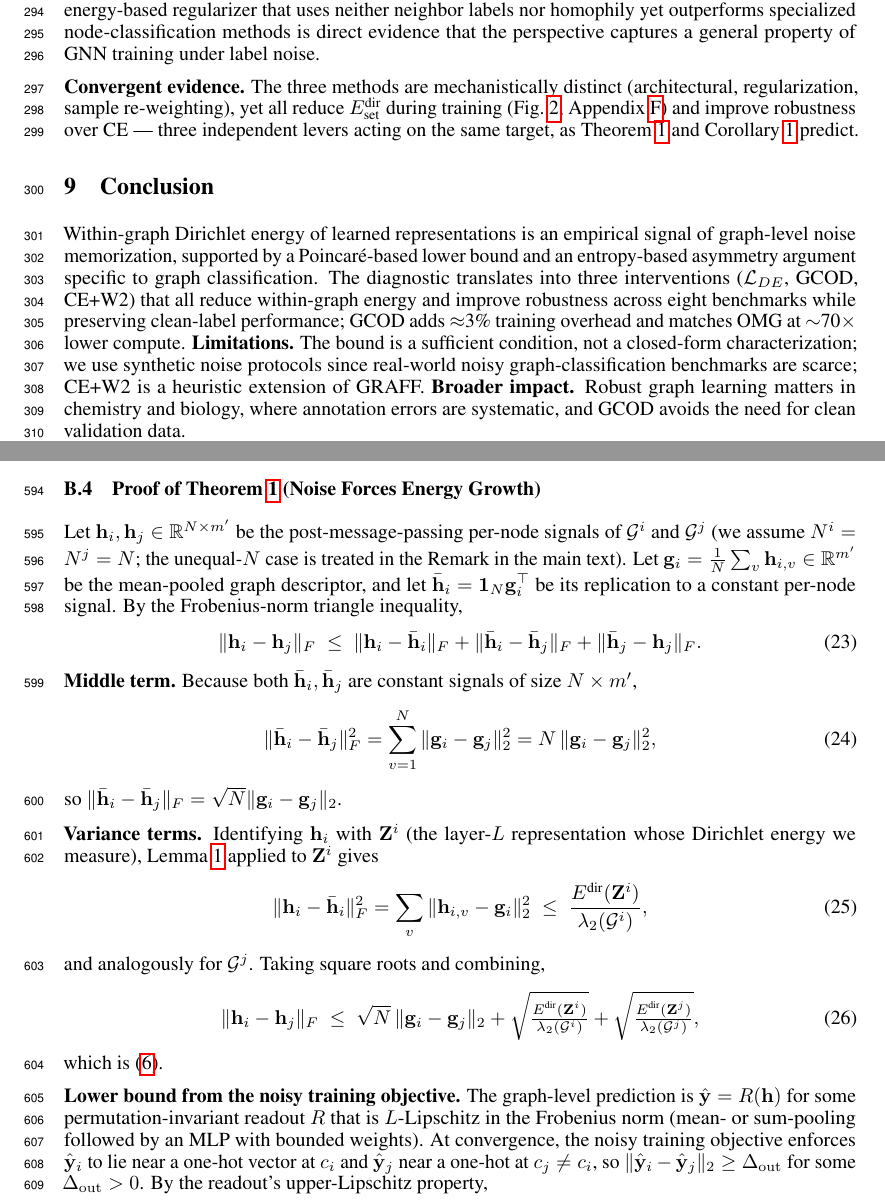
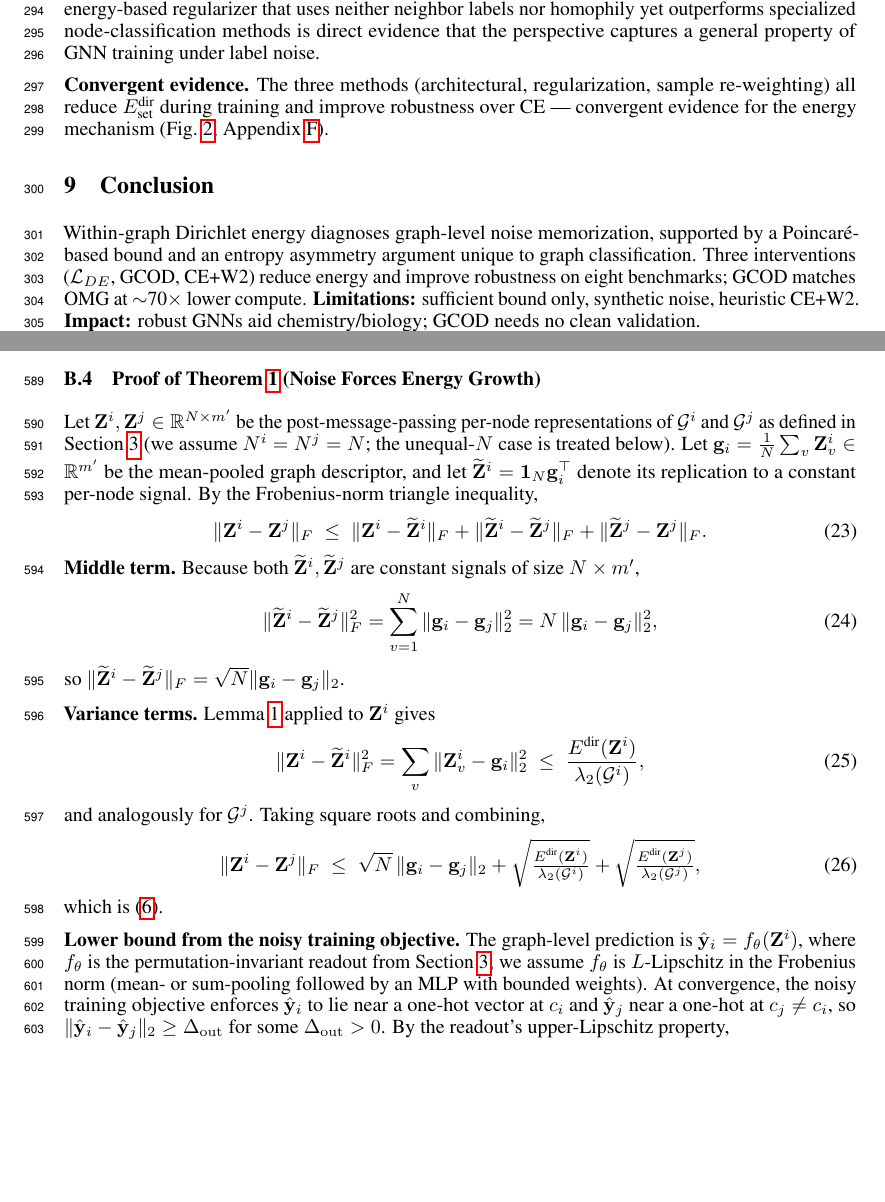
Before and after one commit to wanifarooq/Dirichlet-Energy-for-GNNs-noisy-labels, a LaTeX paper (NeurIPS/neurips_2026.tex, which reads NeurIPS/appendix.tex): two parts of pages 9 and 17 of 26, joined at a grey line, cut so that both start at the same text, the shorter picture padded with empty space. Compiled offline with pdfLaTeX.

Commit message:
added some format

```diff
--- a/NeurIPS/appendix.tex
+++ b/NeurIPS/appendix.tex
@@ -90,26 +90,25 @@ The widening regime $m\leq m'\leq m''$ together with $\sigma_{\min}(\mathbf{W}_k
 
 \subsection{Proof of Theorem~\ref{thm:noise_forces_energy} (Noise Forces Energy Growth)}
 
-Let $\mathbf{h}_i,\mathbf{h}_j\in\mathbb{R}^{N\times m'}$ be the post-message-passing per-node signals of $\mathcal{G}^i$ and $\mathcal{G}^j$ (we assume $N^i=N^j=N$; the unequal-$N$ case is treated in the Remark in the main text). Let $\mathbf{g}_i=\frac{1}{N}\sum_v\mathbf{h}_{i,v}\in\mathbb{R}^{m'}$ be the mean-pooled graph descriptor, and let $\bar{\mathbf{h}}_i=\mathbf{1}_N\mathbf{g}_i^\top$ be its replication to a constant per-node signal. By the Frobenius-norm triangle inequality,
+Let $\mathbf{Z}^i,\mathbf{Z}^j\in\mathbb{R}^{N\times m'}$ be the post-message-passing per-node representations of $\mathcal{G}^i$ and $\mathcal{G}^j$ as defined in Section~\ref{sec:background} (we assume $N^i=N^j=N$; the unequal-$N$ case is treated below). Let $\mathbf{g}_i=\frac{1}{N}\sum_v\mathbf{Z}^i_v\in\mathbb{R}^{m'}$ be the mean-pooled graph descriptor, and let $\widetilde{\mathbf{Z}}^i=\mathbf{1}_N\mathbf{g}_i^\top$ denote its replication to a constant per-node signal. By the Frobenius-norm triangle inequality,
 \begin{equation}
-\|\mathbf{h}_i-\mathbf{h}_j\|_F \;\le\; \|\mathbf{h}_i-\bar{\mathbf{h}}_i\|_F + \|\bar{\mathbf{h}}_i-\bar{\mathbf{h}}_j\|_F + \|\bar{\mathbf{h}}_j-\mathbf{h}_j\|_F.
+\|\mathbf{Z}^i-\mathbf{Z}^j\|_F \;\le\; \|\mathbf{Z}^i-\widetilde{\mathbf{Z}}^i\|_F + \|\widetilde{\mathbf{Z}}^i-\widetilde{\mathbf{Z}}^j\|_F + \|\widetilde{\mathbf{Z}}^j-\mathbf{Z}^j\|_F.
 \end{equation}
-\textbf{Middle term.} Because both $\bar{\mathbf{h}}_i,\bar{\mathbf{h}}_j$ are constant signals of size $N\times m'$,
+\textbf{Middle term.} Because both $\widetilde{\mathbf{Z}}^i,\widetilde{\mathbf{Z}}^j$ are constant signals of size $N\times m'$,
 \begin{equation}
-\|\bar{\mathbf{h}}_i-\bar{\mathbf{h}}_j\|_F^2=\sum_{v=1}^N\|\mathbf{g}_i-\mathbf{g}_j\|_2^2=N\,\|\mathbf{g}_i-\mathbf{g}_j\|_2^2,
+\|\widetilde{\mathbf{Z}}^i-\widetilde{\mathbf{Z}}^j\|_F^2=\sum_{v=1}^N\|\mathbf{g}_i-\mathbf{g}_j\|_2^2=N\,\|\mathbf{g}_i-\mathbf{g}_j\|_2^2,
 \end{equation}
-so $\|\bar{\mathbf{h}}_i-\bar{\mathbf{h}}_j\|_F=\sqrt{N}\|\mathbf{g}_i-\mathbf{g}_j\|_2$.
+so $\|\widetilde{\mathbf{Z}}^i-\widetilde{\mathbf{Z}}^j\|_F=\sqrt{N}\|\mathbf{g}_i-\mathbf{g}_j\|_2$.
 
-\textbf{Variance terms.} Identifying $\mathbf{h}_i$ with $\mathbf{Z}^i$ (the layer-$L$ representation whose Dirichlet energy we measure), Lemma~\ref{lem:poincare} applied to $\mathbf{Z}^i$ gives
+\textbf{Variance terms.} Lemma~\ref{lem:poincare} applied to $\mathbf{Z}^i$ gives
 \begin{equation}
-\|\mathbf{h}_i-\bar{\mathbf{h}}_i\|_F^2=\sum_v\|\mathbf{h}_{i,v}-\mathbf{g}_i\|_2^2\;\le\;\frac{\Edir(\mathbf{Z}^i)}{\lambda_2(\mathcal{G}^i)},
+\|\mathbf{Z}^i-\widetilde{\mathbf{Z}}^i\|_F^2=\sum_v\|\mathbf{Z}^i_v-\mathbf{g}_i\|_2^2\;\le\;\frac{\Edir(\mathbf{Z}^i)}{\lambda_2(\mathcal{G}^i)},
 \end{equation}
 and analogously for $\mathcal{G}^j$. Taking square roots and combining,
 \begin{equation}
-\|\mathbf{h}_i-\mathbf{h}_j\|_F \;\le\; \sqrt{N}\,\|\mathbf{g}_i-\mathbf{g}_j\|_2 + \sqrt{\tfrac{\Edir(\mathbf{Z}^i)}{\lambda_2(\mathcal{G}^i)}}+\sqrt{\tfrac{\Edir(\mathbf{Z}^j)}{\lambda_2(\mathcal{G}^j)}},
+\|\mathbf{Z}^i-\mathbf{Z}^j\|_F \;\le\; \sqrt{N}\,\|\mathbf{g}_i-\mathbf{g}_j\|_2 + \sqrt{\tfrac{\Edir(\mathbf{Z}^i)}{\lambda_2(\mathcal{G}^i)}}+\sqrt{\tfrac{\Edir(\mathbf{Z}^j)}{\lambda_2(\mathcal{G}^j)}},
 \end{equation}
 which is \eqref{eq:noise_bound}.
 
-\textbf{Lower bound from the noisy training objective.} The graph-level prediction is $\hat{\mathbf{y}}=R(\mathbf{h})$ for some permutation-invariant readout $R$ that is $L$-Lipschitz in the Frobenius norm (mean- or sum-pooling followed by an MLP with bounded weights). At convergence, the noisy training objective enforces $\hat{\mathbf{y}}_i$ to lie near a one-hot vector at $c_i$ and $\hat{\mathbf{y}}_j$ near a one-hot at $c_j\neq c_i$, so $\|\hat{\mathbf{y}}_i-\hat{\mathbf{y}}_j\|_2\geq\Delta_{\mathrm{out}}$ for some $\Delta_{\mathrm{out}}>0$. By the readout's upper-Lipschitz property,
+\textbf{Lower bound from the noisy training objective.} The graph-level prediction is $\hat{\mathbf{y}}_i=f_\theta(\mathbf{Z}^i)$, where $f_\theta$ is the permutation-invariant readout from Section~\ref{sec:background}; we assume $f_\theta$ is $L$-Lipschitz in the Frobenius norm (mean- or sum-pooling followed by an MLP with bounded weights). At convergence, the noisy training objective enforces $\hat{\mathbf{y}}_i$ to lie near a one-hot vector at $c_i$ and $\hat{\mathbf{y}}_j$ near a one-hot at $c_j\neq c_i$, so $\|\hat{\mathbf{y}}_i-\hat{\mathbf{y}}_j\|_2\geq\Delta_{\mathrm{out}}$ for some $\Delta_{\mathrm{out}}>0$. By the readout's upper-Lipschitz property,
 \begin{equation}
-\|\mathbf{h}_i-\mathbf{h}_j\|_F\;\geq\;L^{-1}\,\|\hat{\mathbf{y}}_i-\hat{\mathbf{y}}_j\|_2\;\geq\;L^{-1}\Delta_{\mathrm{out}}=:\Theta_{\text{noise}}.
--- a/NeurIPS/neurips_2026.tex
+++ b/NeurIPS/neurips_2026.tex
@@ -399,11 +399,11 @@ OMG~\citep{omg7} & $\approx 3.00$\\
 \end{minipage}
 \end{table}
 
-\textbf{Convergent evidence.} The three methods are mechanistically distinct (architectural, regularization, sample re-weighting), yet all reduce $\Edirset$ during training (Fig.~\ref{fig:diagnostic}, Appendix~\ref{app:additional_studies}) and improve robustness over CE — three independent levers acting on the same target, as Theorem~\ref{thm:noise_forces_energy} and Corollary~\ref{cor:asymmetric} predict.
+\textbf{Convergent evidence.} The three methods (architectural, regularization, sample re-weighting) all reduce $\Edirset$ during training and improve robustness over CE — convergent evidence for the energy mechanism (Fig.~\ref{fig:diagnostic}, Appendix~\ref{app:additional_studies}).
 
 \section{Conclusion}
 
-Within-graph Dirichlet energy of learned representations is an empirical signal of graph-level noise memorization, supported by a Poincar\'e-based lower bound and an entropy-based asymmetry argument specific to graph classification. The diagnostic translates into three interventions ($\mathcal{L}_{DE}$, \method{}, CE+W2) that all reduce within-graph energy and improve robustness across eight benchmarks while preserving clean-label performance; \method{} adds $\approx$3\% training overhead and matches OMG at $\sim$70$\times$ lower compute. \textbf{Limitations.} The bound is a sufficient condition, not a closed-form characterization; we use synthetic noise protocols since real-world noisy graph-classification benchmarks are scarce; CE+W2 is a heuristic extension of GRAFF. \textbf{Broader impact.} Robust graph learning matters in chemistry and biology, where annotation errors are systematic, and \method{} avoids the need for clean validation data.
+Within-graph Dirichlet energy diagnoses graph-level noise memorization, supported by a Poincar\'e-based bound and an entropy asymmetry argument unique to graph classification. Three interventions ($\mathcal{L}_{DE}$, \method{}, CE+W2) reduce energy and improve robustness on eight benchmarks; \method{} matches OMG at $\sim$70$\times$ lower compute. \textbf{Limitations:} sufficient bound only, synthetic noise, heuristic CE+W2. \textbf{Impact:} robust GNNs aid chemistry/biology; \method{} needs no clean validation.
 
 \bibliographystyle{plainnat}
 \bibliography{main}
```
Also changed, not shown: NeurIPS/neurips_2026.pdf, leaderboard_summary.pdf (added), NeurIPS/appendix.tex (7 more changed lines), NeurIPS/neurips_2026.tex (10 more changed lines), 2 other files.
